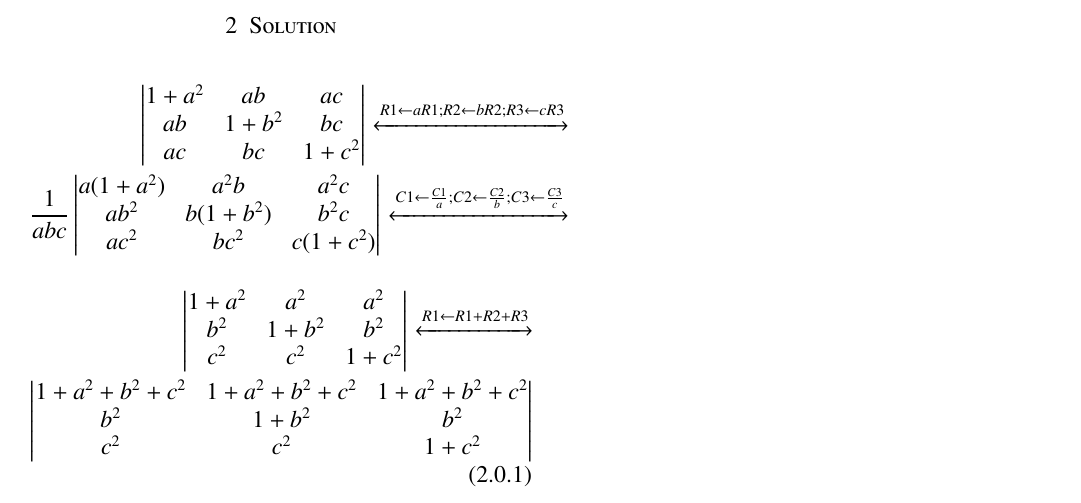
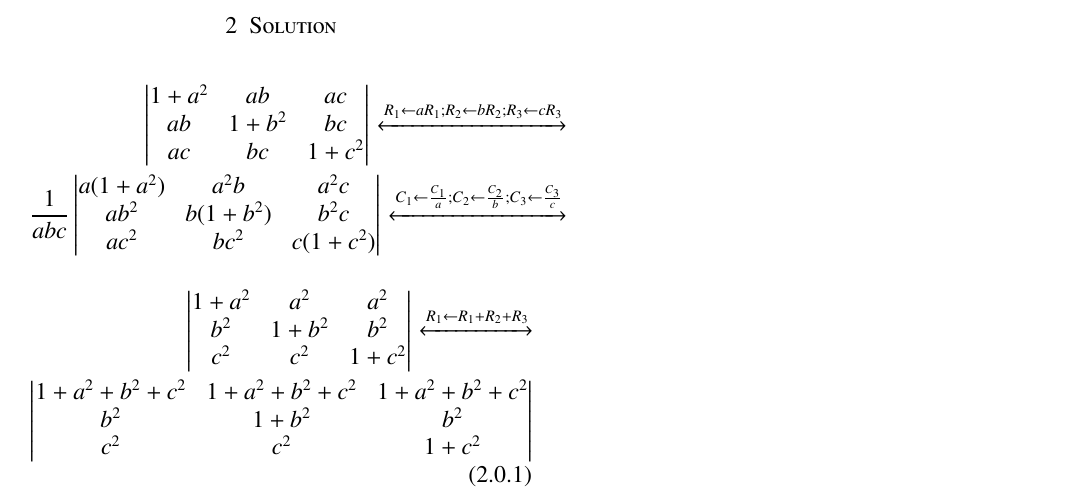
Before and after one commit to saipranavkr/EE5609, a LaTeX problem sheet (Assignment_4/Assignment_4.tex): part of the page, cut so that both start at the same text. Compiled offline with pdfLaTeX.

Commit message:
Add files via upload

```diff
--- a/Assignment_4/Assignment_4.tex
+++ b/Assignment_4/Assignment_4.tex
@@ -264,11 +264,11 @@ By using the properties of determinants, show that
 %
 \section{Solution}
 \begin{align}
-    \mydet{1+a^2 & ab & ac \\ ab & 1+b^2 & bc \\ ac & bc & 1+c^2} \xleftrightarrow[]{R1 \leftarrow aR1; R2 \leftarrow bR2; R3 \leftarrow cR3} \nonumber \\
-    \frac{1}{abc}\mydet{a(1+a^2) & a^2b & a^2c \\ ab^2 & b(1+b^2) & b^2c \\ ac^2 & bc^2 & c(1+c^2)} \xleftrightarrow[]{C1 \leftarrow \frac{C1}{a}; C2 \leftarrow \frac{C2}{b}; C3 \leftarrow \frac{C3}{c}} \nonumber
+    \mydet{1+a^2 & ab & ac \\ ab & 1+b^2 & bc \\ ac & bc & 1+c^2} \xleftrightarrow[]{R_1 \leftarrow aR_1; R_2 \leftarrow bR_2; R_3 \leftarrow cR_3} \nonumber \\
+    \frac{1}{abc}\mydet{a(1+a^2) & a^2b & a^2c \\ ab^2 & b(1+b^2) & b^2c \\ ac^2 & bc^2 & c(1+c^2)} \xleftrightarrow[]{C_1 \leftarrow \frac{C_1}{a}; C_2 \leftarrow \frac{C_2}{b}; C_3 \leftarrow \frac{C_3}{c}} \nonumber
 \end{align}
 \begin{align} \label{eq:det_1}
-        \mydet{1+a^2 & a^2 & a^2 \\ b^2 & 1+b^2 & b^2 \\ c^2 & c^2 & 1+c^2} \xleftrightarrow[]{R1 \leftarrow R1+R2+R3} \nonumber \\ \mydet{1+a^2+b^2+c^2 & 1+a^2+b^2+c^2 & 1+a^2+b^2+c^2 \\ b^2 & 1+b^2 & b^2 \\ c^2 & c^2 & 1+c^2}
+        \mydet{1+a^2 & a^2 & a^2 \\ b^2 & 1+b^2 & b^2 \\ c^2 & c^2 & 1+c^2} \xleftrightarrow[]{R_1 \leftarrow R_1+R_2+R_3} \nonumber \\ \mydet{1+a^2+b^2+c^2 & 1+a^2+b^2+c^2 & 1+a^2+b^2+c^2 \\ b^2 & 1+b^2 & b^2 \\ c^2 & c^2 & 1+c^2}
 \end{align}
 Taking $1+a^2+b^2+c^2$ out from \eqref{eq:det_1},
 \begin{align}
```
Also changed, not shown: Assignment_4/Assignment_4.pdf, Assignment_4/Assignment_4.tex (2 more changed lines).
